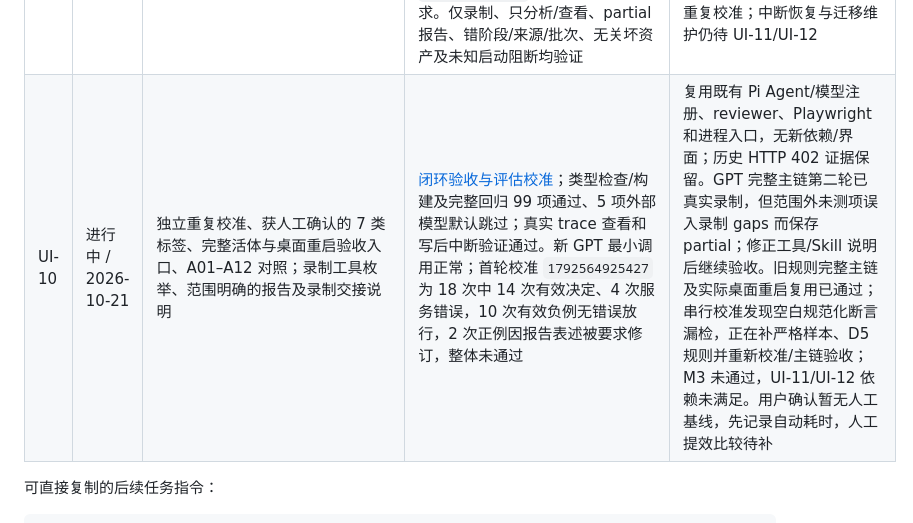
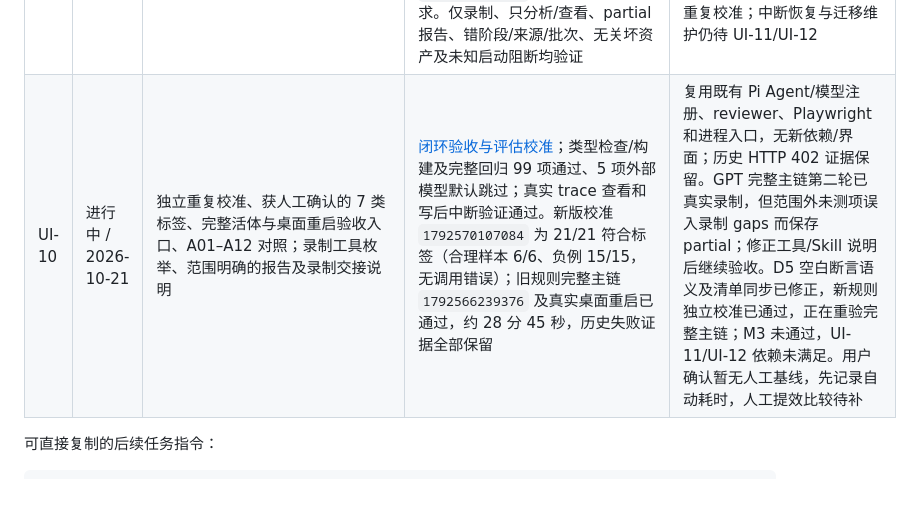
Before and after one commit to liwenshuai4516-debug/pi, a Markdown page: docs/UI测试能力实施计划书.md, the part around the change. Rendered like a GitHub page; blank space fills up the shorter version.

```diff
--- a/docs/UI测试能力实施计划书.md
+++ b/docs/UI测试能力实施计划书.md
@@ -294,7 +294,7 @@ P0 是首个可用版本的必需项；P1 在 P0 闭环可重复运行后增强
 | UI-07 | 已完成 / 2026-10-21 | `UiRunService`、`ui_test_run`、`ui-test-run` Skill、run-request schema；原生 CLI 的批次/计划/命令/退出码/attempt 与断言步骤、截图/trace | `tests/ui-testing/run.test.mjs`：真实 Chromium/runner 正常与产品失败、重启去重、两次新批次隔离、身份失效、进程启动失败、取消阻断、全局超时及真实 Pi Skill 调用；8 项新增检查通过，完整回归 84 项通过、2 项外部模型测试未启用；详见[正式执行验证记录](./UI测试正式执行验证.md) | 复用 Playwright Test 1.62.1、Pi 扩展/Skill、既有存储/门禁和环境预检，只增加业务批次及证据关联；首期 chromium、单 worker、零自动重试。统计/归因/结果评估留待 UI-08，中断恢复留待 UI-11 |
 | UI-08 | 已完成 / 2026-10-21 | `reconcileRun/collectResults`、`ui_result_analysis`、`ui_result_review`、两个 Skill；确定性统计、逐实例分析、私有结果批准、完整/阶段报告和缺陷/回归草稿 | [结果评估验证记录](./UI测试结果评估验证.md)；类型检查/构建通过，完整回归 92 项通过、3 项外部模型默认跳过；最后增加的中断分支专项 5 项通过。真实模型三轮冒烟均通过：诚实失败/未知根因获批，无依据数据库归因被拒。错批次/错实例附件、平衡伪造数字、伪批准、预算和阶段报告门禁通过 | 复用 Pi Agent/Skills/原生模型注册、Playwright JSON/step/attempt/trace、Ajv、proper-lockfile 及现有存储；仅补业务对账/归因规则和可信报告门禁，不建执行器或新界面。模型不声称看过二进制证据，单次冒烟不替代 UI-10 独立重复校准；按需总流程与重启资产选择仍待 UI-09 |
 | UI-09 | 已完成 / 2026-10-21 | `ui-test-workflow`、`ui_test_workflow`、`UiWorkflowService`；能力/资产目录、五种任务路径及可信 checkpoint、持久化交接和最终报告引用 | [按需工作流验证记录](./UI测试按需工作流验证.md)；类型检查/构建通过，完整回归 96 项通过、3 项外部模型默认跳过；源码包/构建包全部 UI Skills/工具注册专项 6 项通过。两个独立宿主进程及实际 Electron 退出/重启均验证复用原批准并创建不同 run，调用日志无录制/设计；桌面证据 `1792562498611` 归档原始批次与需求。仅录制、只分析/查看、partial 报告、错阶段/来源/批次、无关坏资产及未知启动阻断均验证 | 复用现有 Pi 资源发现/read、包、扩展、存储和三个既有门禁/执行服务，仅增加任务选择/交接规则；不建通用调度或 Agent 循环，不增加依赖/界面。执行准入仍由 UI-07 强制；受控协议不替代 UI-10 真实模型自主完整主链和独立重复校准；中断恢复与迁移维护仍待 UI-11/UI-12 |
-| UI-10 | 进行中 / 2026-10-21 | 独立重复校准、获人工确认的 7 类标签、完整活体与桌面重启验收入口、A01–A12 对照；录制工具枚举、范围明确的报告及录制交接说明 | [闭环验收与评估校准](./UI测试闭环验收与评估校准.md)；类型检查/构建及完整回归 99 项通过、5 项外部模型默认跳过；真实 trace 查看和写后中断验证通过。新 GPT 最小调用正常；首轮校准 `1792564925427` 为 18 次中 14 次有效决定、4 次服务错误，10 次有效负例无错误放行，2 次正例因报告表述被要求修订，整体未通过 | 复用既有 Pi Agent/模型注册、reviewer、Playwright 和进程入口，无新依赖/界面；历史 HTTP 402 证据保留。GPT 完整主链第二轮已真实录制，但范围外未测项误入录制 gaps 而保存 partial；修正工具/Skill 说明后继续验收。旧规则完整主链及实际桌面重启复用已通过；串行校准发现空白规范化断言漏检，正在补严格样本、D5 规则并重新校准/主链验收；M3 未通过，UI-11/UI-12 依赖未满足。用户确认暂无人工基线，先记录自动耗时，人工提效比较待补 |
+| UI-10 | 进行中 / 2026-10-21 | 独立重复校准、获人工确认的 7 类标签、完整活体与桌面重启验收入口、A01–A12 对照；录制工具枚举、范围明确的报告及录制交接说明 | [闭环验收与评估校准](./UI测试闭环验收与评估校准.md)；类型检查/构建及完整回归 99 项通过、5 项外部模型默认跳过；真实 trace 查看和写后中断验证通过。新版校准 `1792570107084` 为 21/21 符合标签（合理样本 6/6、负例 15/15，无调用错误）；旧规则完整主链 `1792566239376` 及真实桌面重启已通过，约 28 分 45 秒，历史失败证据全部保留 | 复用既有 Pi Agent/模型注册、reviewer、Playwright 和进程入口，无新依赖/界面；历史 HTTP 402 证据保留。GPT 完整主链第二轮已真实录制，但范围外未测项误入录制 gaps 而保存 partial；修正工具/Skill 说明后继续验收。D5 空白断言语义及清单同步已修正，新规则独立校准已通过，正在重验完整主链；M3 未通过，UI-11/UI-12 依赖未满足。用户确认暂无人工基线，先记录自动耗时，人工提效比较待补 |
 
 可直接复制的后续任务指令：
 
```
Also changed, not shown: docs/UI测试闭环验收与评估校准.md (+9 -1 lines).
